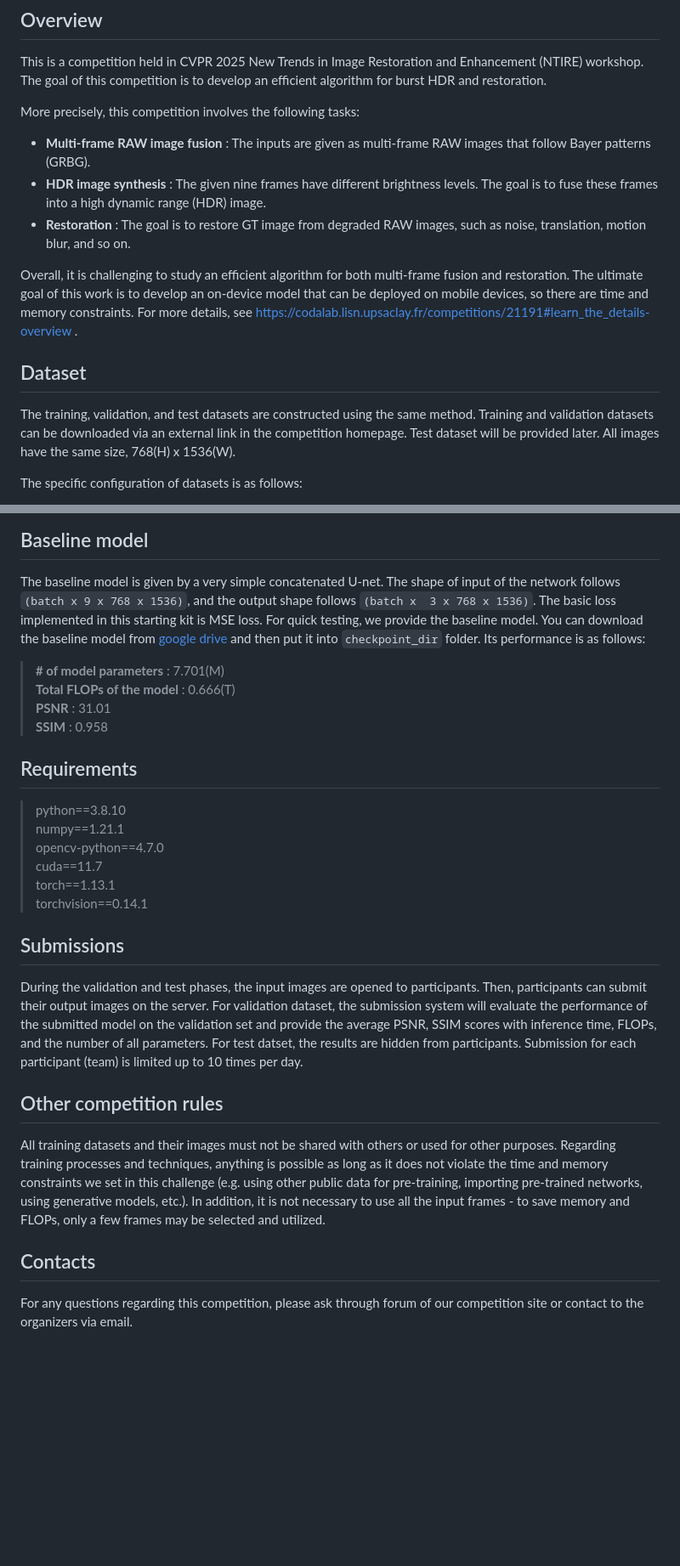
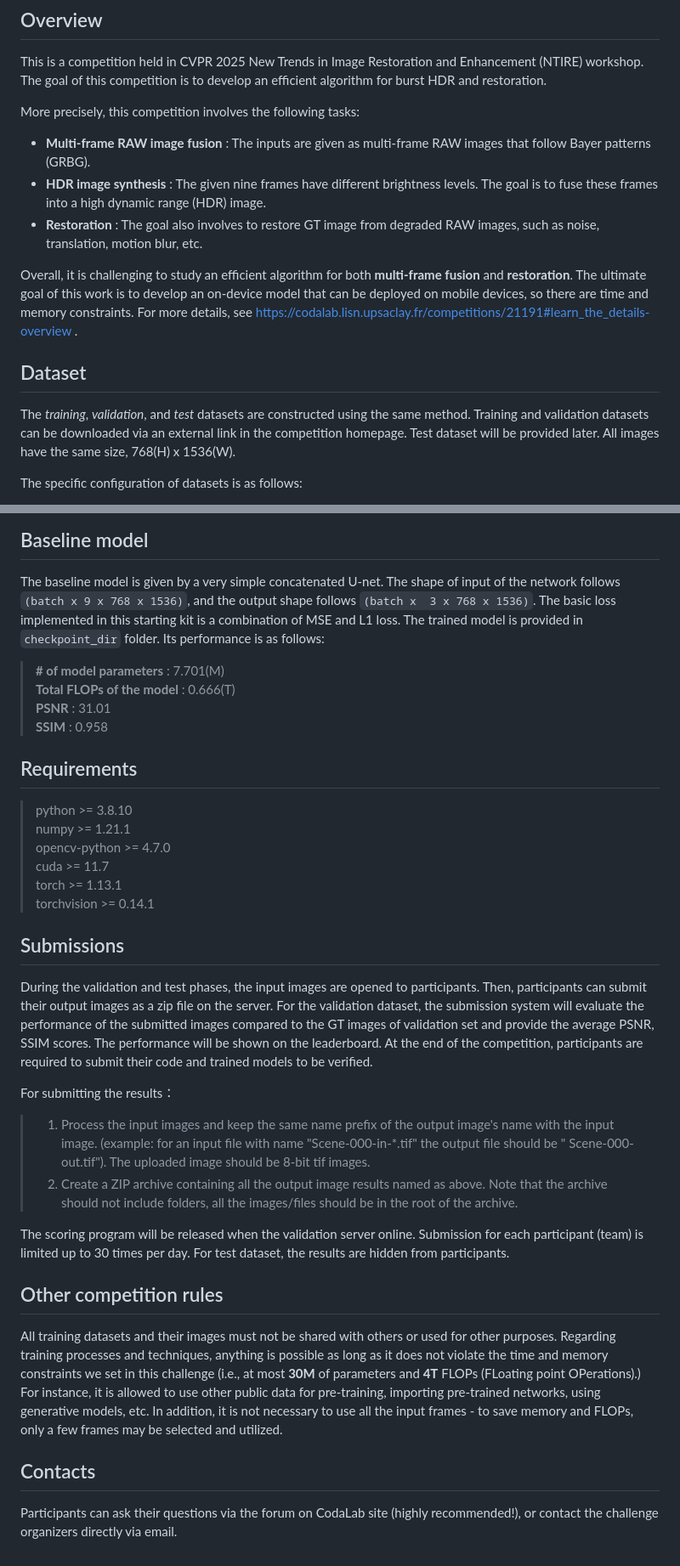
Before and after one commit to Levi202309/NTIRE-2025-Burst, a Markdown page: README.md, 2 parts joined by grey strips. Shown: that part at 85% size. GitHub-like rendering; blank space fills up the shorter version.

```diff
--- a/README.md
+++ b/README.md
@@ -9,15 +10,15 @@ this competition is to develop an efficient algorithm for burst HDR and restorat
 More precisely, this competition involves the following tasks:
 * **Multi-frame RAW image fusion** : The inputs are given as multi-frame RAW images that follow Bayer patterns (GRBG).
 * **HDR image synthesis** : The given nine frames have different brightness levels. The goal is to fuse these frames into a high dynamic range (HDR) image.
-* **Restoration** : The goal is to restore GT image from degraded RAW images, such as noise, translation, motion blur, and so on.
+* **Restoration** : The goal also involves to restore GT image from degraded RAW images, such as noise, translation, motion blur, etc.
 
-Overall, it is challenging to study an efficient algorithm for both multi-frame fusion and restoration.
+Overall, it is challenging to study an efficient algorithm for both **multi-frame fusion** and **restoration**.
 The ultimate goal of this work is to develop an on-device model that can be deployed on mobile devices, so there are time and memory constraints.
 For more details, see https://codalab.lisn.upsaclay.fr/competitions/21191#learn_the_details-overview .
 
 
 ## Dataset
-The training, validation, and test datasets are constructed using the same method.
+The *training*, *validation*, and *test* datasets are constructed using the same method.
 Training and validation datasets can be downloaded via an external link in the competition homepage.
 Test dataset will be provided later. All images have the same size, 768(H) x 1536(W).
 
@@ -56,7 +64,7 @@ considering the characteristics of each frame."*
 The baseline model is given by a very simple concatenated U-net.
 The shape of input of the network follows `(batch x 9 x 768 x 1536)`, and the output shape follows `(batch x
 3 x 768 x 1536)`.
-The basic loss implemented in this starting kit is MSE loss. For quick testing, we provide the baseline model. You can download the baseline model from [google drive](https://drive.google.com/drive/folders/1wrgcXPRWY_0W2Tf1lhNypWED0wX3Evoj?usp=drive_link) and then put it into `checkpoint_dir` folder.
+The basic loss implemented in this starting kit is a combination of MSE and L1 loss. The trained model is provided in `checkpoint_dir` folder.
 Its performance is as follows:
 > **\# of model parameters** : 7.701(M)
 **Total FLOPs of the model** : 0.666(T)
@@ -64,29 +72,37 @@ Its performance is as follows:
 **SSIM** : 0.958
 
 ## Requirements
-> python==3.8.10
-> numpy==1.21.1
-> opencv-python==4.7.0
-> cuda==11.7
-torch==1.13.1
-torchvision==0.14.1
+> python >= 3.8.10
+> numpy >= 1.21.1
+> opencv-python >= 4.7.0
+> cuda >= 11.7
+torch >= 1.13.1
+torchvision >= 0.14.1
 
 
 
 ## Submissions
-During the validation and test phases, the input images are opened to participants. Then, participants can submit their output images on the server.
-For validation dataset, the submission system will evaluate the performance of the submitted model on the
-validation set and provide the average PSNR, SSIM scores with inference time, FLOPs, and the number of all parameters.
-For test datset, the results are hidden from participants.
-Submission for each participant (team) is limited up to 10 times per day.
+During the validation and test phases, the input images are opened to participants. Then, participants can submit their output images as a zip file on the server.
+For the validation dataset, the submission system will evaluate the performance of the submitted images compared to the GT images of
+validation set and provide the average PSNR, SSIM scores. The performance will be shown on the leaderboard.
+At the end of the competition, participants are required to submit their code and trained models to be verified.
+
+For submitting the results：
+> 1. Process the input images and keep the same name prefix of the output image's name with the input image. (example: for an input file with name "Scene-000-in-*.tif" the output file should be " Scene-000-out.tif"). The uploaded image should be 8-bit tif images.
+> 2. Create a ZIP archive containing all the output image results named as above. Note that the archive should not include folders, all the images/files should be in the root of the archive.
+
+The scoring program will be released when the validation server online.
+Submission for each participant (team) is limited up to 30 times per day.
+For test dataset, the results are hidden from participants.
+
+
 
 
 ## Other competition rules
 All training datasets and their images must not be shared with others or used for other purposes.
-Regarding training processes and techniques, anything is possible as long as it does not violate
-the time and memory constraints we set in this challenge
-(e.g. using other public data for pre-training, importing pre-trained networks, using generative models, etc.).
+Regarding training processes and techniques, anything is possible as long as it does not violate the time and memory constraints we set in this challenge (i.e., at most **30M** of parameters and **4T** FLOPs (FLoating point OPerations).)
+For instance, it is allowed to use other public data for pre-training, importing pre-trained networks, using generative models, etc.
 In addition, it is not necessary to use all the input frames - to save memory and FLOPs, only a few frames may be selected and utilized.
 
 ## Contacts
-For any questions regarding this competition, please ask through forum of our competition site or contact to the organizers via email.
+Participants can ask their questions via the forum on CodaLab site (highly recommended!), or contact the challenge organizers directly via email.
```
Also changed, not shown: other parts of README.md (+13 -5 lines).
